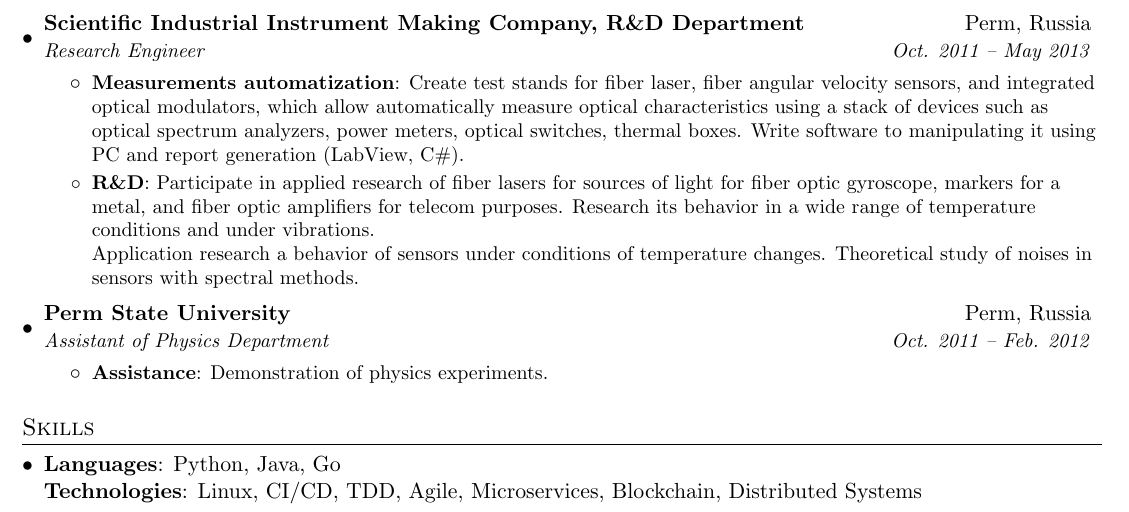
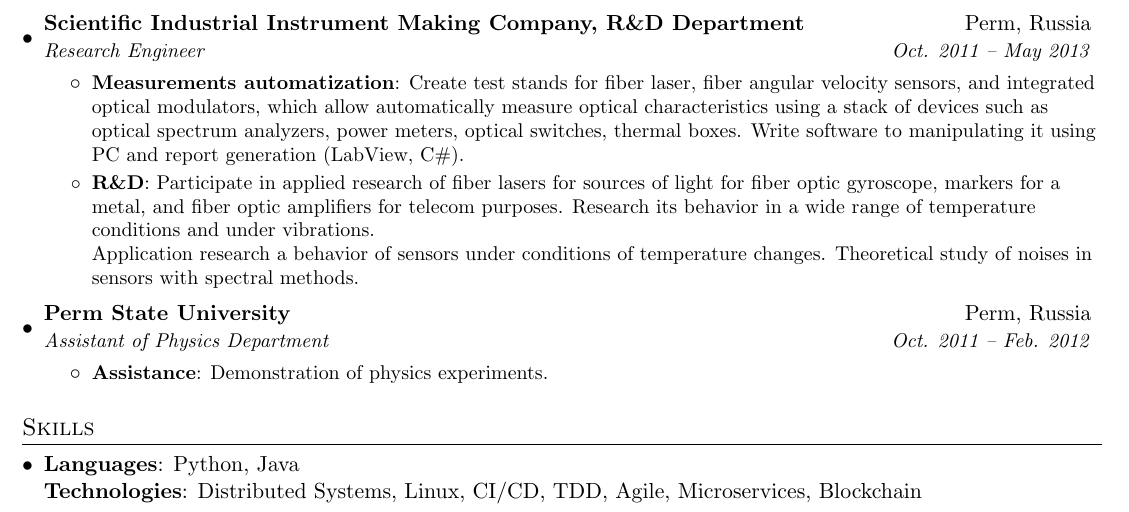
Before and after one commit to mikhsol/curriculum-vitae, a LaTeX CV (miksolodovnikov_cv.tex): part of page 2 of 2, cut so that both start at the same text. Compiled offline with pdfLaTeX.

Commit message:
Minor changes in languages.
Remove Go, move distributed systems to the front.

```diff
--- a/miksolodovnikov_cv.tex
+++ b/miksolodovnikov_cv.tex
@@ -189,10 +189,10 @@ Application research a behavior of sensors under conditions of temperature chang
 \section{Skills}
   \resumeSubHeadingListStart
     \item{
-      \textbf{Languages}{: Python, Java, Go}
+      \textbf{Languages}{: Python, Java}
       %\hfill
       \\
-      \textbf{Technologies}{: Linux, CI/CD, TDD, Agile, Microservices, Blockchain, Distributed Systems}
+      \textbf{Technologies}{: Distributed Systems, Linux, CI/CD, TDD, Agile, Microservices, Blockchain}
     }
   \resumeSubHeadingListEnd
 
```
Also changed, not shown: miksolodovnikov_cv.pdf.
